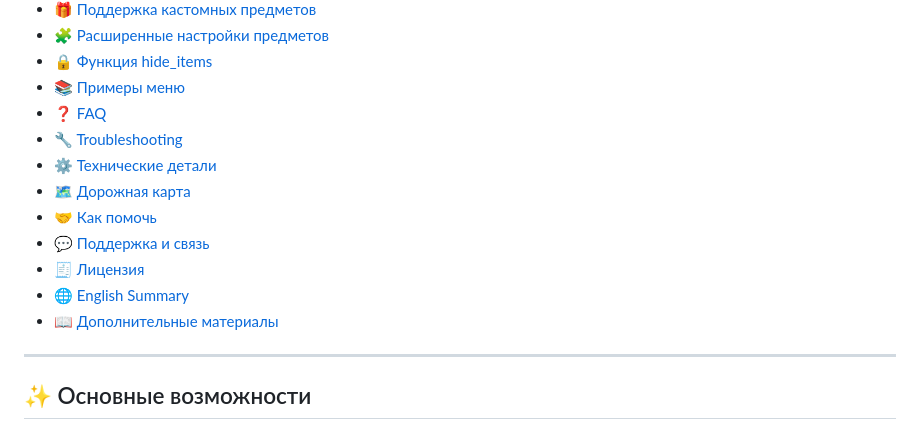
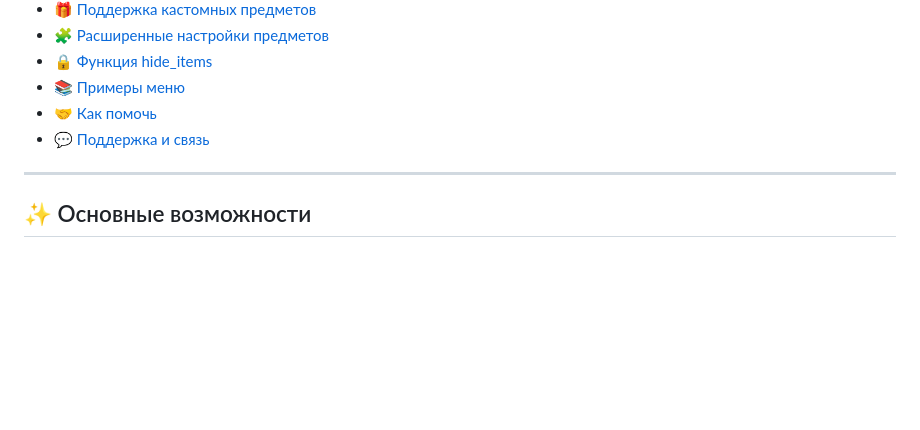
Before and after one commit to He1ly03/LiseryMenu, a Markdown page: README.md, the part around the change. Drawn GitHub-style; blank space fills up the shorter version.

```diff
--- a/README.md
+++ b/README.md
@@ -41,15 +41,8 @@ LiseryMenu задуман как современный аналог DeluxMenus:
 - [🧩 Расширенные настройки предметов](#-расширенные-настройки-предметов)
 - [🔒 Функция hide_items](#-функция-hide_items)
 - [📚 Примеры меню](#-примеры-меню)
-- [❓ FAQ](#-faq)
-- [🔧 Troubleshooting](#-troubleshooting)
-- [⚙️ Технические детали](#-технические-детали)
-- [🗺️ Дорожная карта](#-дорожная-карта)
 - [🤝 Как помочь](#-как-помочь)
 - [💬 Поддержка и связь](#-поддержка-и-связь)
-- [🧾 Лицензия](#-лицензия)
-- [🌐 English Summary](#-english-summary)
-- [📖 Дополнительные материалы](#-дополнительные-материалы)
 
 ---
 
```
